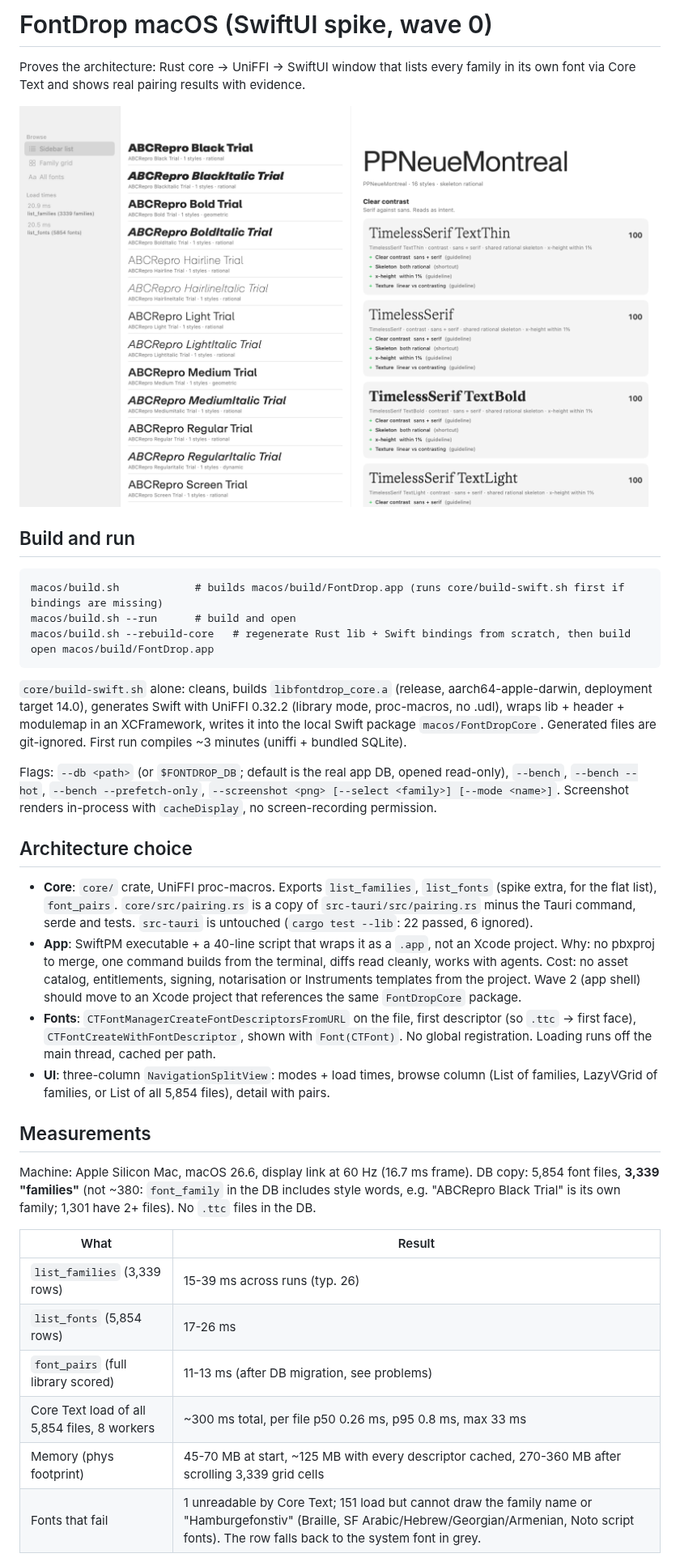
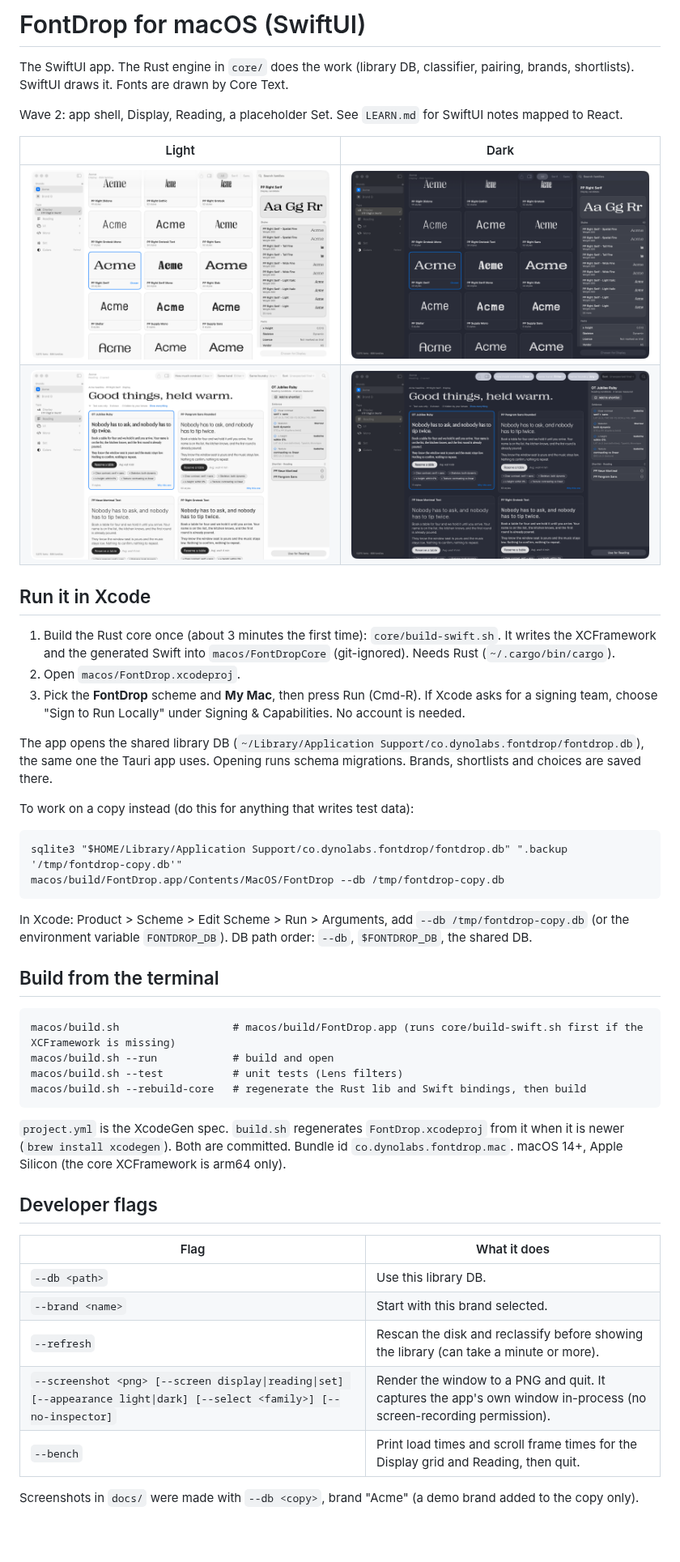
Before and after one commit to jcoger/FontDrop, a Markdown page: macos/README.md, the part around one of its changes. Shown at 81% size. Drawn GitHub-style; pictures changed too: macos/docs/wave2-display-dark.png (added), macos/docs/wave2-display-light.png (added), macos/docs/wave2-reading-dark.png (added); blank space fills up the shorter version.

Commit message:
docs(macos): README for wave 2, SwiftUI notes for a React designer, screenshots
Co-Authored-By: Claude Opus 5.5 <noreply@anthropic.com>

````diff
--- a/macos/README.md
+++ b/macos/README.md
@@ -1,39 +1,51 @@
-# FontDrop macOS (SwiftUI spike, wave 0)
+# FontDrop for macOS (SwiftUI)
 
-Proves the architecture: Rust core -> UniFFI -> SwiftUI window that lists every family in its own font via Core Text and shows real pairing results with evidence.
+The SwiftUI app. The Rust engine in `core/` does the work (library DB, classifier, pairing, brands, shortlists). SwiftUI draws it. Fonts are drawn by Core Text.
 
-![window](docs/screenshot.png)
+Wave 2: app shell, Display, Reading, a placeholder Set. See `LEARN.md` for SwiftUI notes mapped to React.
 
-## Build and run
+| Light | Dark |
+|---|---|
+| ![Display, light](docs/wave2-display-light.png) | ![Display, dark](docs/wave2-display-dark.png) |
+| ![Reading, light](docs/wave2-reading-light.png) | ![Reading, dark](docs/wave2-reading-dark.png) |
+
+## Run it in Xcode
+
+1. Build the Rust core once (about 3 minutes the first time): `core/build-swift.sh`. It writes the XCFramework and the generated Swift into `macos/FontDropCore` (git-ignored). Needs Rust (`~/.cargo/bin/cargo`).
+2. Open `macos/FontDrop.xcodeproj`.
+3. Pick the **FontDrop** scheme and **My Mac**, then press Run (Cmd-R). If Xcode asks for a signing team, choose "Sign to Run Locally" under Signing & Capabilities. No account is needed.
+
+The app opens the shared library DB (`~/Library/Application Support/co.dynolabs.fontdrop/fontdrop.db`), the same one the Tauri app uses. Opening runs schema migrations. Brands, shortlists and choices are saved there.
+
+To work on a copy instead (do this for anything that writes test data):
 
 ```
-macos/build.sh            # builds macos/build/FontDrop.app (runs core/build-swift.sh first if bindings are missing)
-macos/build.sh --run      # build and open
-macos/build.sh --rebuild-core   # regenerate Rust lib + Swift bindings from scratch, then build
-open macos/build/FontDrop.app
+sqlite3 "$HOME/Library/Application Support/co.dynolabs.fontdrop/fontdrop.db" ".backup '/tmp/fontdrop-copy.db'"
+macos/build/FontDrop.app/Contents/MacOS/FontDrop --db /tmp/fontdrop-copy.db
 ```
 
-`core/build-swift.sh` alone: cleans, builds `libfontdrop_core.a` (release, aarch64-apple-darwin, deployment target 14.0), generates Swift with UniFFI 0.32.2 (library mode, proc-macros, no .udl), wraps lib + header + modulemap in an XCFramework, writes it into the local Swift package `macos/FontDropCore`. Generated files are git-ignored. First run compiles ~3 minutes (uniffi + bundled SQLite).
+In Xcode: Product > Scheme > Edit Scheme > Run > Arguments, add `--db /tmp/fontdrop-copy.db` (or the environment variable `FONTDROP_DB`). DB path order: `--db`, `$FONTDROP_DB`, the shared DB.
 
-Flags: `--db <path>` (or `$FONTDROP_DB`; default is the real app DB, opened read-only), `--bench`, `--bench --hot`, `--bench --prefetch-only`, `--screenshot <png> [--select <family>] [--mode <name>]`. Screenshot renders in-process with `cacheDisplay`, no screen-recording permission.
+## Build from the terminal
 
-## Architecture choice
+```
+macos/build.sh                  # macos/build/FontDrop.app (runs core/build-swift.sh first if the XCFramework is missing)
+macos/build.sh --run            # build and open
+macos/build.sh --test           # unit tests (Lens filters)
+macos/build.sh --rebuild-core   # regenerate the Rust lib and Swift bindings, then build
+```
 
-- **Core**: `core/` crate, UniFFI proc-macros. Exports `list_families`, `list_fonts` (spike extra, for the flat list), `font_pairs`. `core/src/pairing.rs` is a copy of `src-tauri/src/pairing.rs` minus the Tauri command, serde and tests. `src-tauri` is untouched (`cargo test --lib`: 22 passed, 6 ignored).
-- **App**: SwiftPM executable + a 40-line script that wraps it as a `.app`, not an Xcode project. Why: no pbxproj to merge, one command builds from the terminal, diffs read cleanly, works with agents. Cost: no asset catalog, entitlements, signing, notarisation or Instruments templates from the project. Wave 2 (app shell) should move to an Xcode project that references the same `FontDropCore` package.
-- **Fonts**: `CTFontManagerCreateFontDescriptorsFromURL` on the file, first descriptor (so `.ttc` -> first face), `CTFontCreateWithFontDescriptor`, shown with `Font(CTFont)`. No global registration. Loading runs off the main thread, cached per path.
-- **UI**: three-column `NavigationSplitView`: modes + load times, browse column (List of families, LazyVGrid of families, or List of all 5,854 files), detail with pairs.
+`project.yml` is the XcodeGen spec. `build.sh` regenerates `FontDrop.xcodeproj` from it when it is newer (`brew install xcodegen`). Both are committed. Bundle id `co.dynolabs.fontdrop.mac`. macOS 14+, Apple Silicon (the core XCFramework is arm64 only).
 
-## Measurements
+## Developer flags
 
-Machine: Apple Silicon Mac, macOS 26.6, display link at 60 Hz (16.7 ms frame). DB copy: 5,854 font files, **3,339 "families"** (not ~380: `font_family` in the DB includes style words, e.g. "ABCRepro Black Trial" is its own family; 1,301 have 2+ files). No `.ttc` files in the DB.
+| Flag | What it does |
+|---|---|
+| `--db <path>` | Use this library DB. |
+| `--brand <name>` | Start with this brand selected. |
+| `--refresh` | Rescan the disk and reclassify before showing the library (can take a minute or more). |
+| `--screenshot <png> [--screen display\|reading\|set] [--appearance light\|dark] [--select <family>] [--no-inspector]` | Render the window to a PNG and quit. It captures the app's own window in-process (no screen-recording permission). |
+| `--bench` | Print load times and scroll frame times for the Display grid and Reading, then quit. |
 
-| What | Result |
-|---|---|
-| `list_families` (3,339 rows) | 15-39 ms across runs (typ. 26) |
-| `list_fonts` (5,854 rows) | 17-26 ms |
-| `font_pairs` (full library scored) | 11-13 ms (after DB migration, see problems) |
-| Core Text load of all 5,854 files, 8 workers | ~300 ms total, per file p50 0.26 ms, p95 0.8 ms, max 33 ms |
-| Memory (phys footprint) | 45-70 MB at start, ~125 MB with every descriptor cached, 270-360 MB after scrolling 3,339 grid cells |
-| Fonts that fail | 1 unreadable by Core Text; 151 load but cannot draw the family name or "Hamburgefonstiv" (Braille, SF Arabic/Hebrew/Georgian/Armenian, Noto script fonts). The row falls back to the system font in grey. |
+Screenshots in `docs/` were made with `--db <copy>`, brand "Acme" (a demo brand added to the copy only).
 
````
Also changed, not shown: other parts of macos/README.md (+31 -19 lines), macos/LEARN.md (added, +87 -0 lines).
